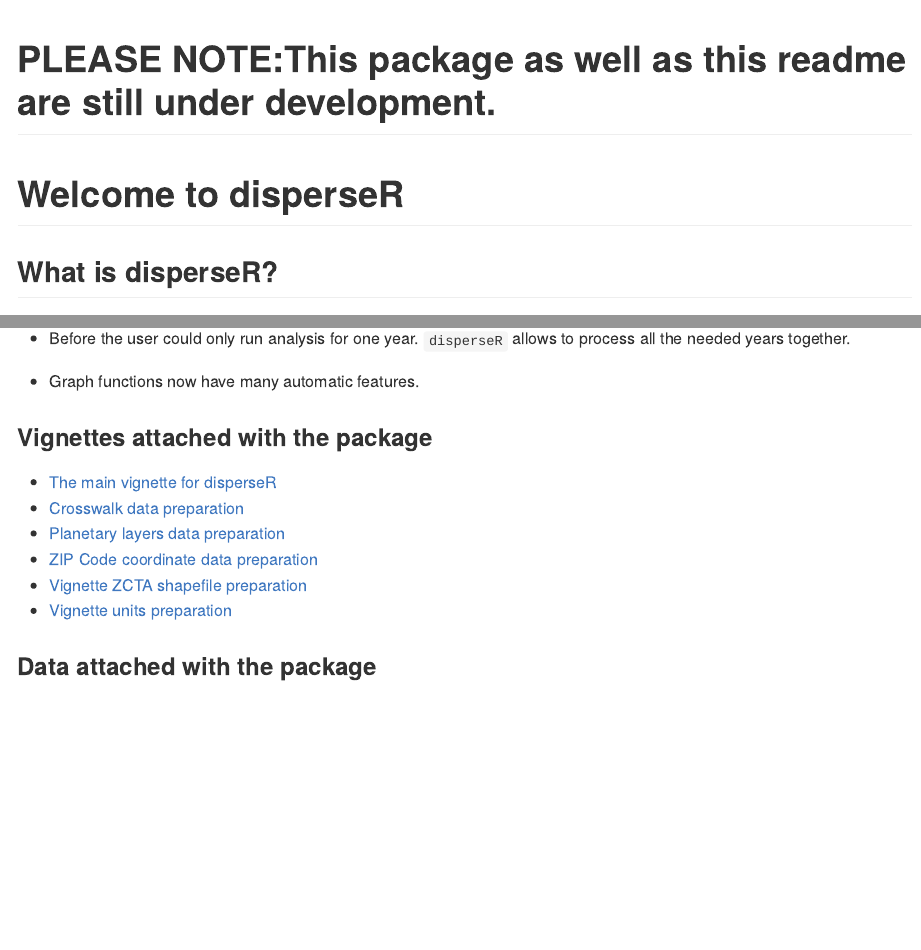
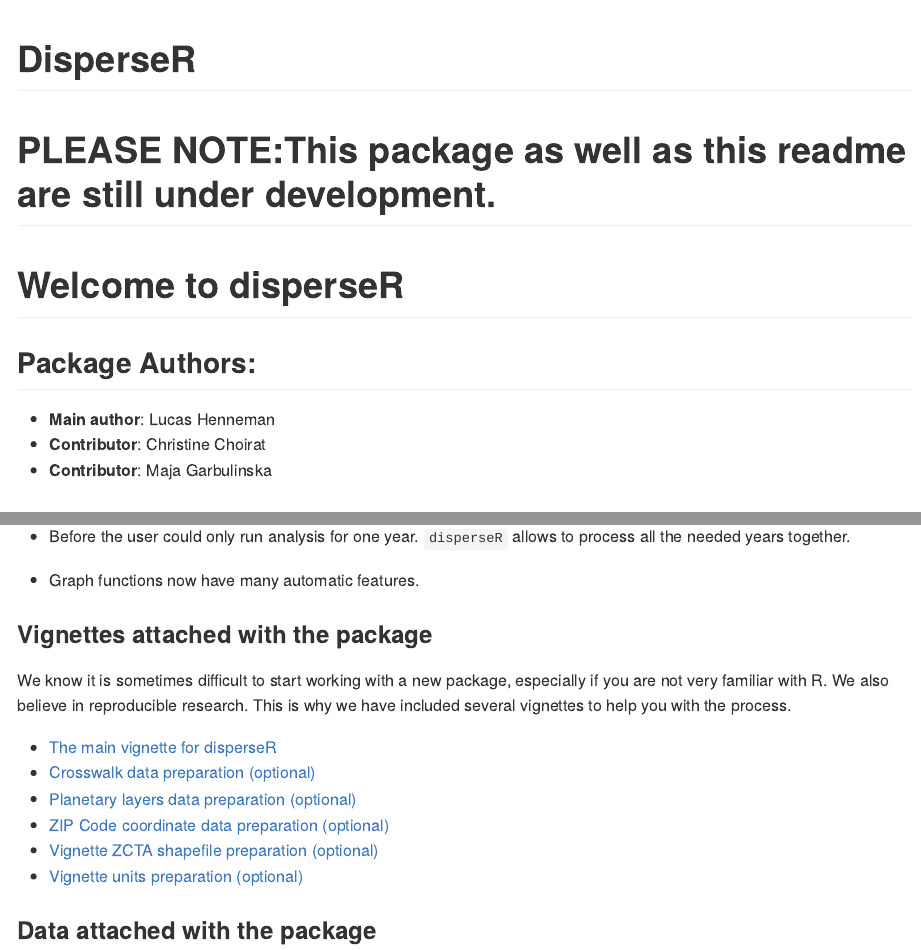
Before and after one commit to lhenneman/disperseR, an R Markdown document (README.Rmd): the page in a window 1100 px wide, from its top, and a second part further down, joined at a grey line. The pictures show the output file README.md that the author committed with the source, drawn offline in the style of GitHub.

Commit message:
example output

```diff
--- a/README.Rmd
+++ b/README.Rmd
@@ -1,4 +1,5 @@
 ---
+title: "DisperseR"
 output: github_document
 bibliography: bibliography.bib
 nocite: '@*'
@@ -21,6 +22,12 @@ knitr::opts_chunk$set(
 # PLEASE NOTE:This package as well as this readme are still under development.
 
 # Welcome to disperseR
+
+## Package Authors:
+- **Main author**: Lucas Henneman
+- **Contributor**: Christine Choirat
+- **Contributor**: Maja Garbulinska
+
 
 ## What is disperseR?
 
@@ -53,12 +60,14 @@ Thanks to the [hyspdisp package](https://github.com/lhenneman/hyspdisp), for exa
 
 ### Vignettes attached with the package
 
-- [The main vignette for disperseR](vignettes/Vignette_Disperse.html)
-- [Crosswalk data preparation](vignettes/Vignette_Crosswalk_Preparation/html)
-- [Planetary layers data preparation](vignettes/Vignette_Planetary_Layers_Data_Preparation.html)
-- [ZIP Code coordinate data preparation](vignettes/Vignette_Zip_Code_Coordinate_Data_Preparation.html)
-- [Vignette ZCTA shapefile preparation](vignettes/Vignette_ZCTA_Shapefile_Preparation.html)
-- [Vignette units preparation](vignettes/Vignette_Units_Preparation.html)
+We know it is sometimes difficult to start working with a new package, especially if you are not very familiar with R. We also believe in reproducible research. This is why we have included several vignettes to help you with the process.
+
+- [The main vignette for disperseR](http://htmlpreview.github.io/?https://github.com/garbulinskamaja/disperseR/blob/master/vignettesHTML/Vignette_Disperse.html)
+- [Crosswalk data preparation (optional)](vignettes/Vignette_Crosswalk_Preparation/html)
+- [Planetary layers data preparation (optional)](vignettes/Vignette_Planetary_Layers_Data_Preparation.html)
+- [ZIP Code coordinate data preparation (optional)](vignettes/Vignette_Zip_Code_Coordinate_Data_Preparation.html)
+- [Vignette ZCTA shapefile preparation (optional)](vignettes/Vignette_ZCTA_Shapefile_Preparation.html)
+- [Vignette units preparation (optional)](vignettes/Vignette_Units_Preparation.html)
 
 ### Data attached with the package
 
```
Also changed, not shown: README.md, vignettesHTML/Vignette_Disperse.html (deleted), README.Rmd (5 more changed lines).
